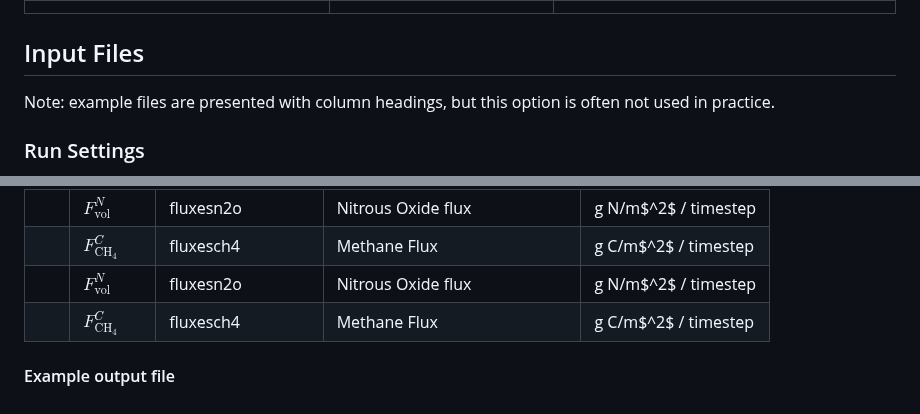
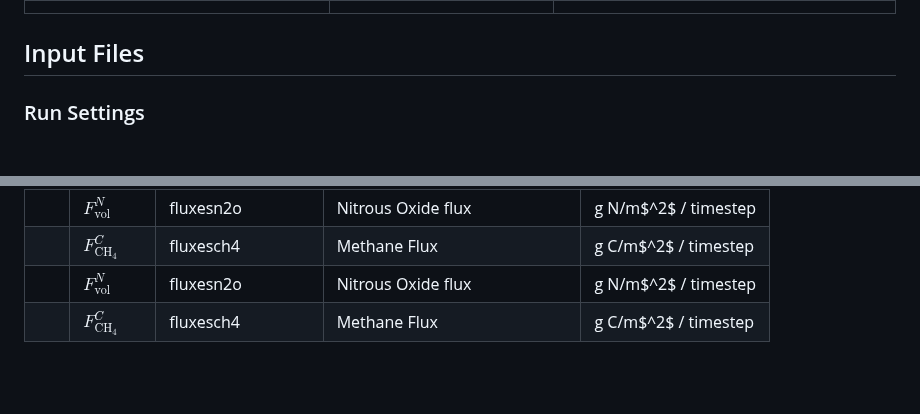
Before and after one commit to PecanProject/sipnet, a Markdown page: docs/parameters.md, 2 parts joined by grey strips. GitHub-like rendering; blank space fills up the shorter version.

```diff
--- a/docs/parameters.md
+++ b/docs/parameters.md
@@ -330,8 +330,6 @@ Run-time parameters can change from one run to the next, or when the model is st
 
 ## Input Files
 
-Note: example files are presented with column headings, but this option is often not used in practice.
-
 ### Run Settings
 
 The `sipnet.in` file specifies run settings for SIPNET, including the run type, input file names, and output options. The file is self-documenting, with comments describing each option. Key features of interest include
@@ -595,10 +593,6 @@ loc  year  day  type     param_name=delta[,param_name=delta,...]
 |    | $F^N_\text{vol}$ |fluxesn2o      | Nitrous Oxide flux             | g N/m$^2$ / timestep |
 |    | $F^C_{\text{CH}_4}$  |fluxesch4    | Methane Flux                   | g C/m$^2$ / timestep |
 
-
-#### Example output file
-
-
 <!--
 
 |    | $F^C_\text{CH_4}$  |fluxesch4    | Methane Flux                   | g C/m$^2$ / timestep |
```
